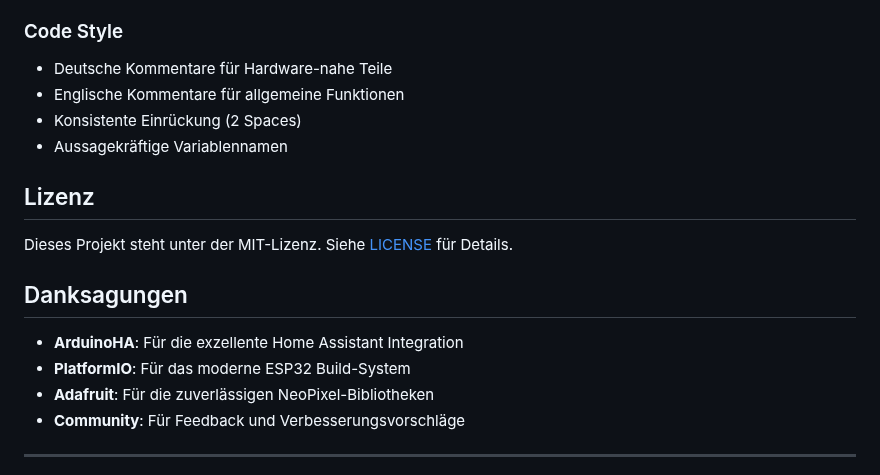
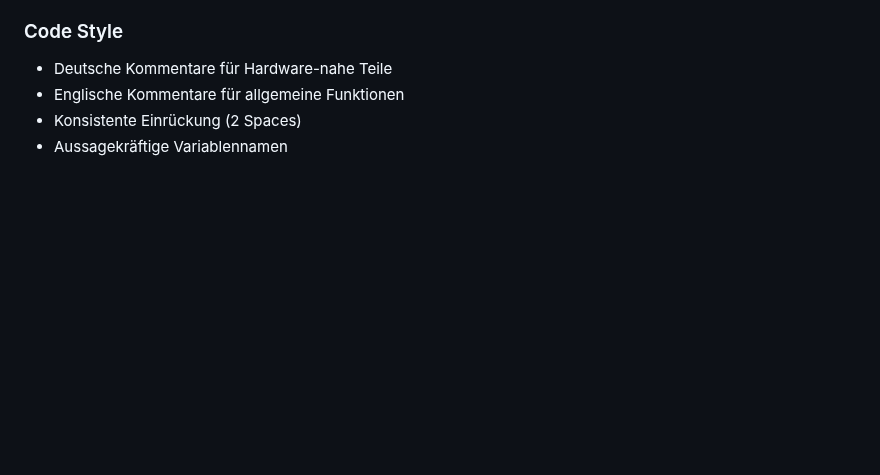
Before and after one commit to Revisor01/auraos-moodlight, a Markdown page: README.md, the part around one of its changes. GitHub-like rendering; blank space fills up the shorter version.

```diff
--- a/README.md
+++ b/README.md
@@ -311,17 +311,3 @@ Beiträge sind willkommen! Bitte:
 - Englische Kommentare für allgemeine Funktionen
 - Konsistente Einrückung (2 Spaces)
 - Aussagekräftige Variablennamen
-
-## Lizenz
-
-Dieses Projekt steht unter der MIT-Lizenz. Siehe [LICENSE](LICENSE) für Details.
-
-## Danksagungen
-
-- **ArduinoHA**: Für die exzellente Home Assistant Integration
-- **PlatformIO**: Für das moderne ESP32 Build-System
-- **Adafruit**: Für die zuverlässigen NeoPixel-Bibliotheken
-- **Community**: Für Feedback und Verbesserungsvorschläge
-
----
-
```
Also changed, not shown: other parts of README.md (+0 -7 lines).
